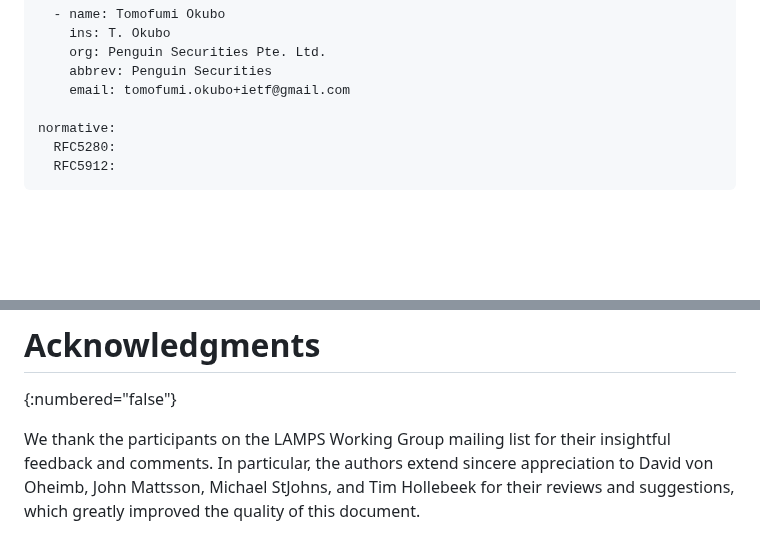
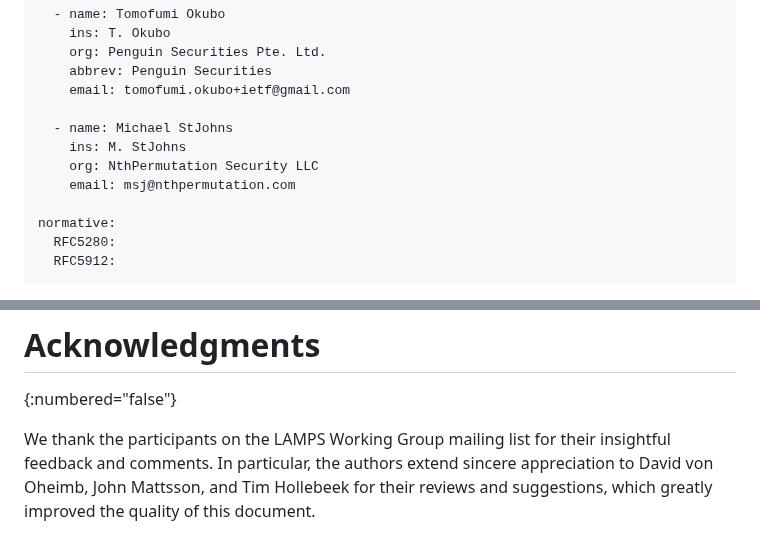
Before and after one commit to CBonnell/draft-housley-lamps-macaddress-on, a Markdown page: draft-ietf-lamps-macaddress-on.md, 2 parts joined by grey strips. Drawn GitHub-style; blank space fills up the shorter version.

Commit message:
Add Mike as author (#14)

```diff
--- a/draft-ietf-lamps-macaddress-on.md
+++ b/draft-ietf-lamps-macaddress-on.md
@@ -48,6 +48,11 @@ author:
     org: Penguin Securities Pte. Ltd.
     abbrev: Penguin Securities
     email: tomofumi.okubo+ietf@gmail.com
+
+  - name: Michael StJohns
+    ins: M. StJohns
+    org: NthPermutation Security LLC
+    email: msj@nthpermutation.com
 
 normative:
   RFC5280:
@@ -399,4 +404,4 @@ constraint.
 # Acknowledgments
 {:numbered="false"}
 
-We thank the participants on the LAMPS Working Group mailing list for their insightful feedback and comments. In particular, the authors extend sincere appreciation to David von Oheimb, John Mattsson, Michael StJohns, and Tim Hollebeek for their reviews and suggestions, which greatly improved the quality of this document.
+We thank the participants on the LAMPS Working Group mailing list for their insightful feedback and comments. In particular, the authors extend sincere appreciation to David von Oheimb, John Mattsson, and Tim Hollebeek for their reviews and suggestions, which greatly improved the quality of this document.
```
